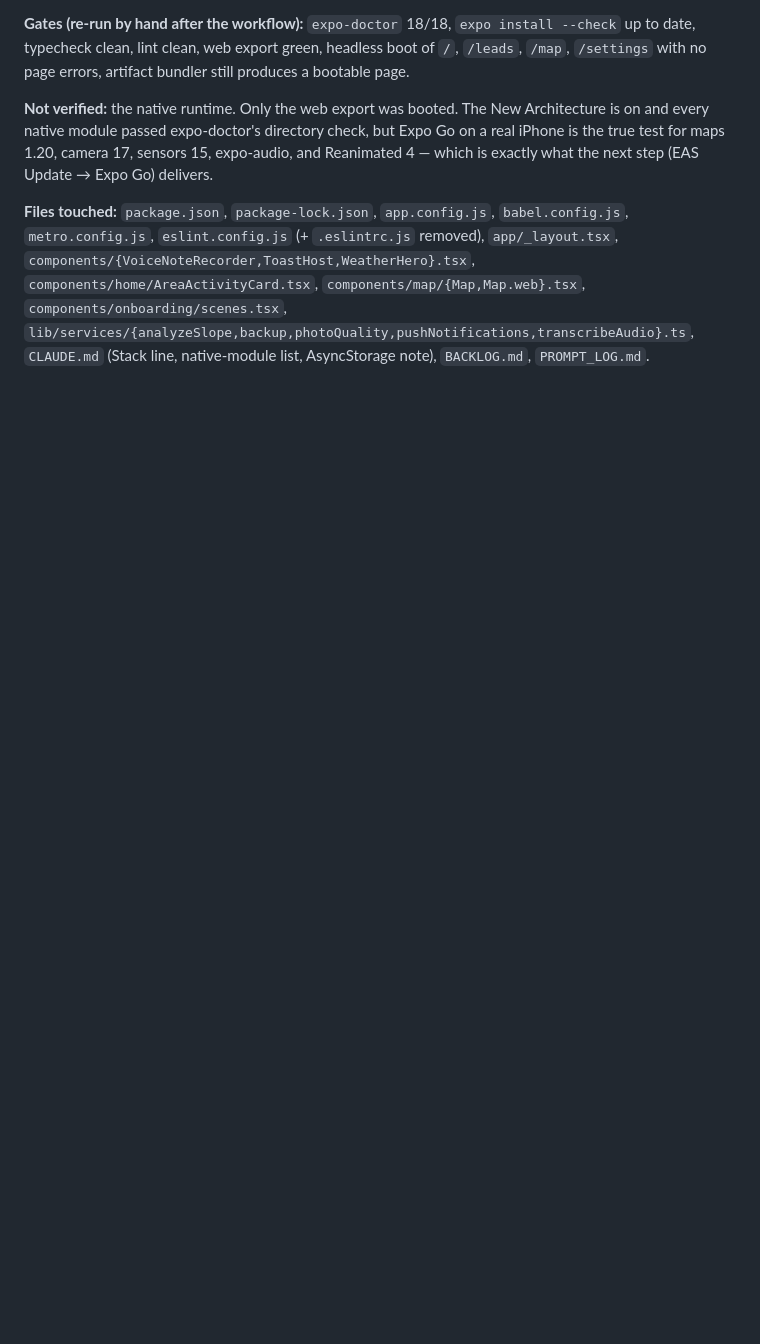
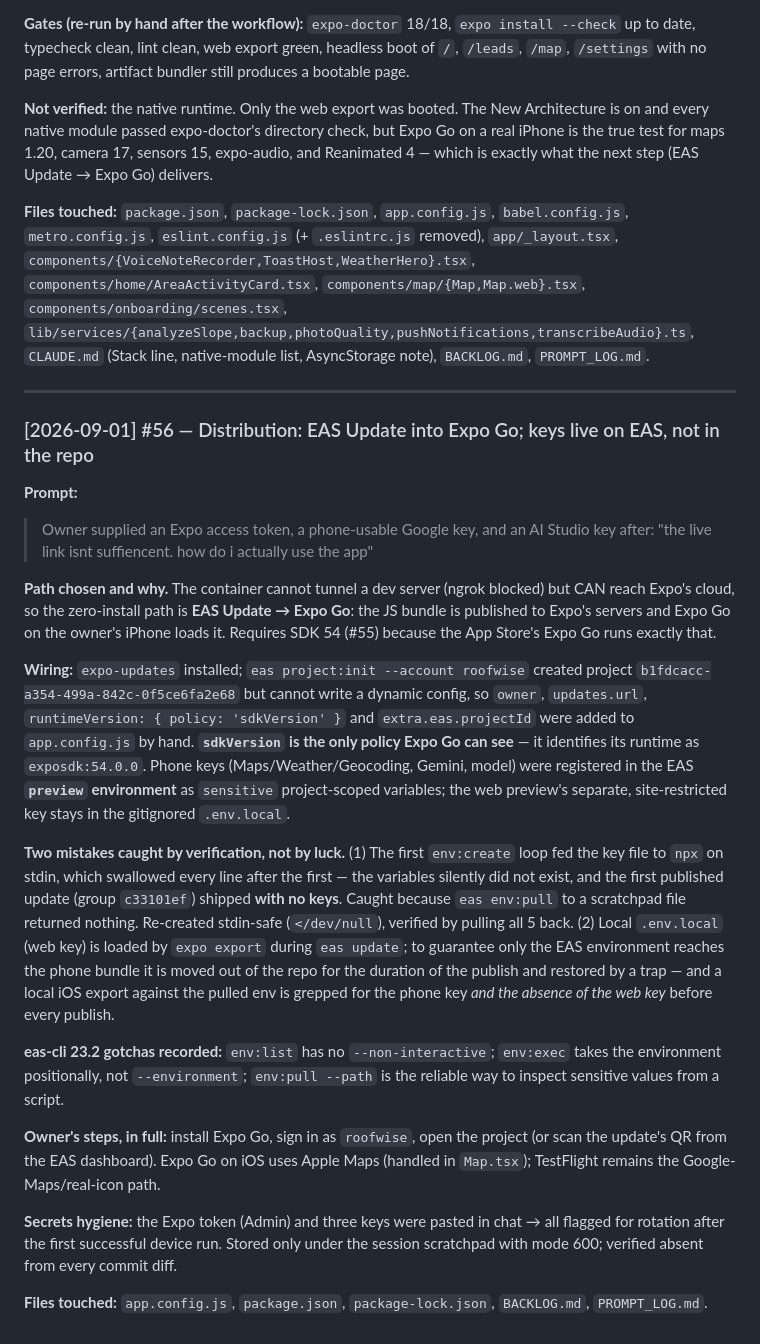
Before and after one commit to PAXstudios/RoofWiseClaude, a Markdown page: PROMPT_LOG.md, the part around the change. Rendered like a GitHub page; blank space fills up the shorter version.

Commit message:
docs: log EAS Update distribution (#56); backlog the device run and key rotation
Records the zero-install path into Expo Go, the keyless first publish that
verification caught (an npx call swallowing the key file on stdin), the
stdin-safe fix and the pull-back proof, the .env.local move-aside that keeps
the web key out of phone bundles, and the eas-cli 23.2 flag gotchas.

Co-Authored-By: Claude Fable 5.1 <noreply@anthropic.com>
Claude-Session: https://claude.ai/code/session_018LdjqBycnp62weBbTbfCEN

```diff
--- a/PROMPT_LOG.md
+++ b/PROMPT_LOG.md
@@ -2310,3 +2310,24 @@ detail screens (Job/Lead) — they inherit the token changes.
 **Not verified:** the native runtime. Only the web export was booted. The New Architecture is on and every native module passed expo-doctor's directory check, but Expo Go on a real iPhone is the true test for maps 1.20, camera 17, sensors 15, expo-audio, and Reanimated 4 — which is exactly what the next step (EAS Update → Expo Go) delivers.
 
 **Files touched:** `package.json`, `package-lock.json`, `app.config.js`, `babel.config.js`, `metro.config.js`, `eslint.config.js` (+ `.eslintrc.js` removed), `app/_layout.tsx`, `components/{VoiceNoteRecorder,ToastHost,WeatherHero}.tsx`, `components/home/AreaActivityCard.tsx`, `components/map/{Map,Map.web}.tsx`, `components/onboarding/scenes.tsx`, `lib/services/{analyzeSlope,backup,photoQuality,pushNotifications,transcribeAudio}.ts`, `CLAUDE.md` (Stack line, native-module list, AsyncStorage note), `BACKLOG.md`, `PROMPT_LOG.md`.
+
+---
+
+### [2026-09-01] #56 — Distribution: EAS Update into Expo Go; keys live on EAS, not in the repo
+
+**Prompt:**
+> Owner supplied an Expo access token, a phone-usable Google key, and an AI Studio key after: "the live link isnt suffiencent. how do i actually use the app"
+
+**Path chosen and why.** The container cannot tunnel a dev server (ngrok blocked) but CAN reach Expo's cloud, so the zero-install path is **EAS Update → Expo Go**: the JS bundle is published to Expo's servers and Expo Go on the owner's iPhone loads it. Requires SDK 54 (#55) because the App Store's Expo Go runs exactly that.
+
+**Wiring:** `expo-updates` installed; `eas project:init --account roofwise` created project `b1fdcacc-a354-499a-842c-0f5ce6fa2e68` but cannot write a dynamic config, so `owner`, `updates.url`, `runtimeVersion: { policy: 'sdkVersion' }` and `extra.eas.projectId` were added to `app.config.js` by hand. **`sdkVersion` is the only policy Expo Go can see** — it identifies its runtime as `exposdk:54.0.0`. Phone keys (Maps/Weather/Geocoding, Gemini, model) were registered in the EAS **`preview` environment** as `sensitive` project-scoped variables; the web preview's separate, site-restricted key stays in the gitignored `.env.local`.
+
+**Two mistakes caught by verification, not by luck.** (1) The first `env:create` loop fed the key file to `npx` on stdin, which swallowed every line after the first — the variables silently did not exist, and the first published update (group `c33101ef`) shipped **with no keys**. Caught because `eas env:pull` to a scratchpad file returned nothing. Re-created stdin-safe (`</dev/null`), verified by pulling all 5 back. (2) Local `.env.local` (web key) is loaded by `expo export` during `eas update`; to guarantee only the EAS environment reaches the phone bundle it is moved out of the repo for the duration of the publish and restored by a trap — and a local iOS export against the pulled env is grepped for the phone key *and the absence of the web key* before every publish.
+
+**eas-cli 23.2 gotchas recorded:** `env:list` has no `--non-interactive`; `env:exec` takes the environment positionally, not `--environment`; `env:pull --path` is the reliable way to inspect sensitive values from a script.
+
+**Owner's steps, in full:** install Expo Go, sign in as `roofwise`, open the project (or scan the update's QR from the EAS dashboard). Expo Go on iOS uses Apple Maps (handled in `Map.tsx`); TestFlight remains the Google-Maps/real-icon path.
+
+**Secrets hygiene:** the Expo token (Admin) and three keys were pasted in chat → all flagged for rotation after the first successful device run. Stored only under the session scratchpad with mode 600; verified absent from every commit diff.
+
+**Files touched:** `app.config.js`, `package.json`, `package-lock.json`, `BACKLOG.md`, `PROMPT_LOG.md`.
```
Also changed, not shown: BACKLOG.md (+5 -1 lines).
